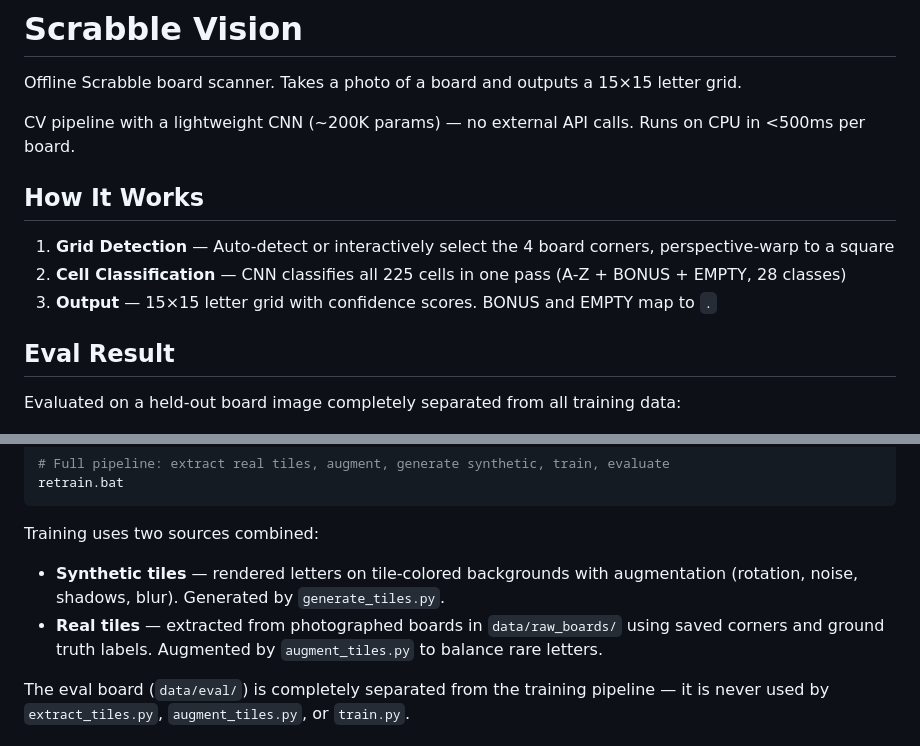
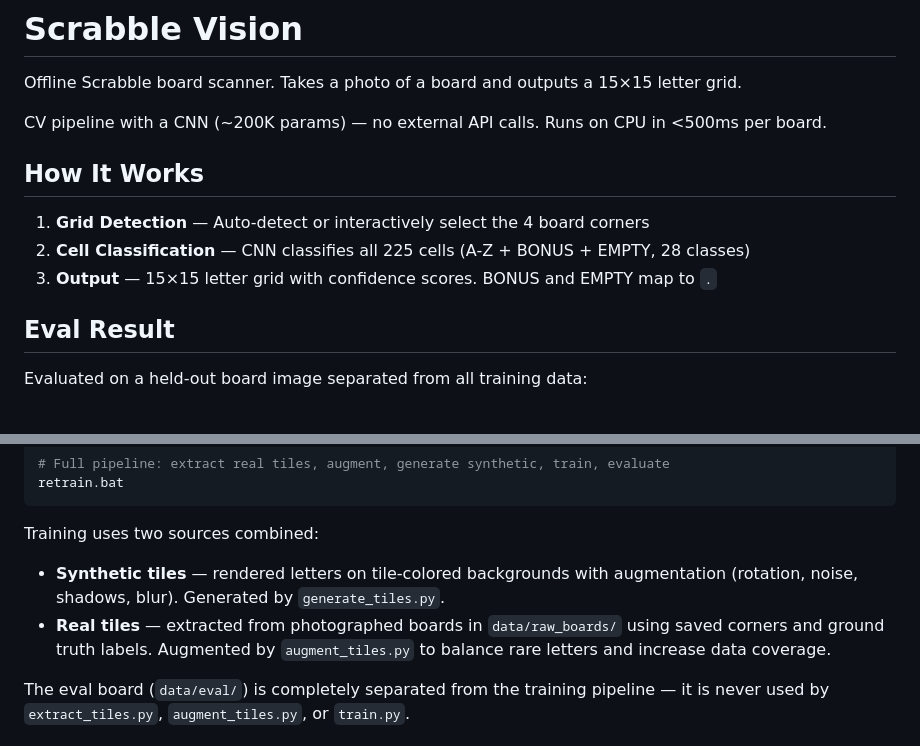
Before and after one commit to DeclanFinerty/scrabble-vision, a Markdown page: README.md, 2 parts joined by grey strips. Rendered like a GitHub page.

Commit message:
some README edits

```diff
--- a/README.md
+++ b/README.md
@@ -2,17 +2,17 @@
 
 Offline Scrabble board scanner. Takes a photo of a board and outputs a 15×15 letter grid.
 
-CV pipeline with a lightweight CNN (~200K params) — no external API calls. Runs on CPU in <500ms per board.
+CV pipeline with a CNN (~200K params) — no external API calls. Runs on CPU in <500ms per board.
 
 ## How It Works
 
-1. **Grid Detection** — Auto-detect or interactively select the 4 board corners, perspective-warp to a square
-2. **Cell Classification** — CNN classifies all 225 cells in one pass (A-Z + BONUS + EMPTY, 28 classes)
+1. **Grid Detection** — Auto-detect or interactively select the 4 board corners
+2. **Cell Classification** — CNN classifies all 225 cells (A-Z + BONUS + EMPTY, 28 classes)
 3. **Output** — 15×15 letter grid with confidence scores. BONUS and EMPTY map to `.`
 
 ## Eval Result
 
-Evaluated on a held-out board image completely separated from all training data:
+Evaluated on a held-out board image separated from all training data:
 
 ![Eval result](assets/eval_result.jpg)
 
@@ -47,7 +47,7 @@ retrain.bat
 Training uses two sources combined:
 
 - **Synthetic tiles** — rendered letters on tile-colored backgrounds with augmentation (rotation, noise, shadows, blur). Generated by `generate_tiles.py`.
-- **Real tiles** — extracted from photographed boards in `data/raw_boards/` using saved corners and ground truth labels. Augmented by `augment_tiles.py` to balance rare letters.
+- **Real tiles** — extracted from photographed boards in `data/raw_boards/` using saved corners and ground truth labels. Augmented by `augment_tiles.py` to balance rare letters and increase data coverage.
 
 The eval board (`data/eval/`) is completely separated from the training pipeline — it is never used by `extract_tiles.py`, `augment_tiles.py`, or `train.py`.
 
```
